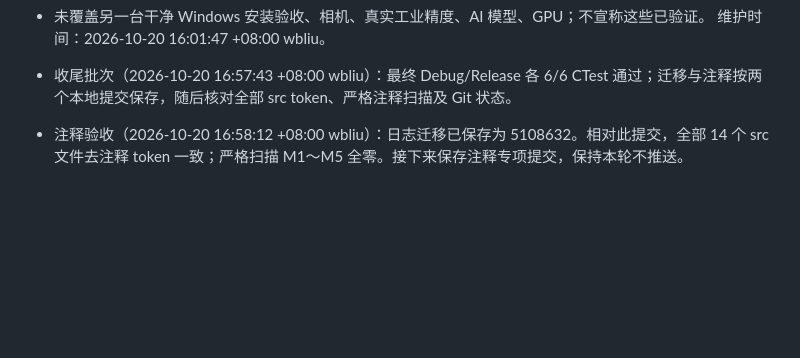
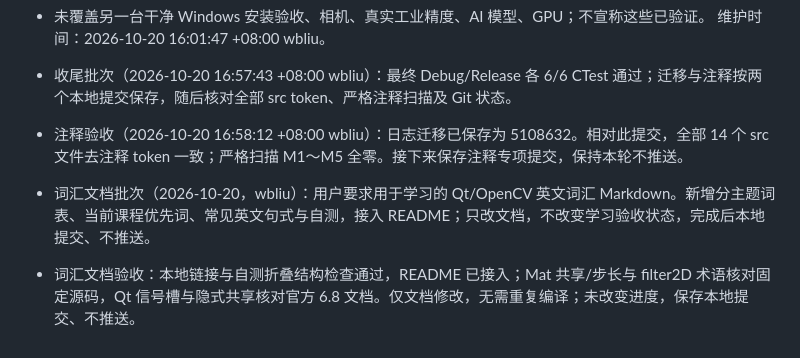
Before and after one commit to sumyunq/CMakeProject, a Markdown page: docs/seession_context.md, the part around the change. Rendered like a GitHub page; blank space fills up the shorter version.

```diff
--- a/docs/seession_context.md
+++ b/docs/seession_context.md
@@ -56,3 +56,6 @@
 
 - 收尾批次（2026-10-20 16:57:43 +08:00 wbliu）：最终 Debug/Release 各 6/6 CTest 通过；迁移与注释按两个本地提交保存，随后核对全部 src token、严格注释扫描及 Git 状态。
 - 注释验收（2026-10-20 16:58:12 +08:00 wbliu）：日志迁移已保存为 5108632。相对此提交，全部 14 个 src 文件去注释 token 一致；严格扫描 M1～M5 全零。接下来保存注释专项提交，保持本轮不推送。
+
+- 词汇文档批次（2026-10-20，wbliu）：用户要求用于学习的 Qt/OpenCV 英文词汇 Markdown。新增分主题词表、当前课程优先词、常见英文句式与自测，接入 README；只改文档，不改变学习验收状态，完成后本地提交、不推送。
+- 词汇文档验收：本地链接与自测折叠结构检查通过，README 已接入；Mat 共享/步长与 filter2D 术语核对固定源码，Qt 信号槽与隐式共享核对官方 6.8 文档。仅文档修改，无需重复编译；未改变进度，保存本地提交、不推送。
```
Also changed, not shown: README.md (+2 -0 lines), docs/qt-opencv-vocabulary.md (added, +249 -0 lines).
